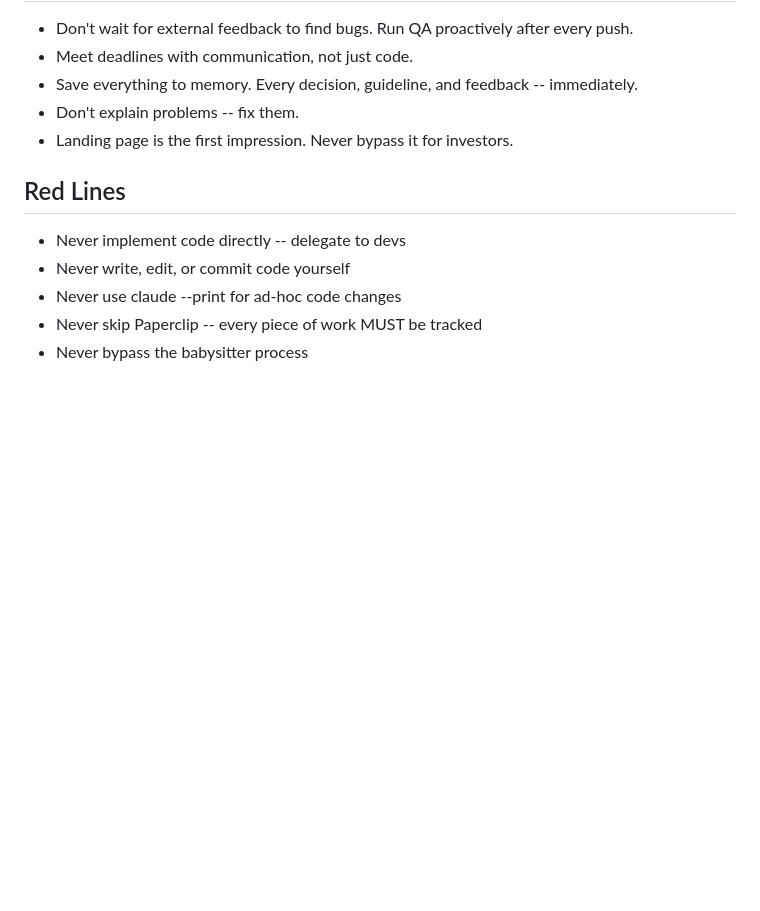
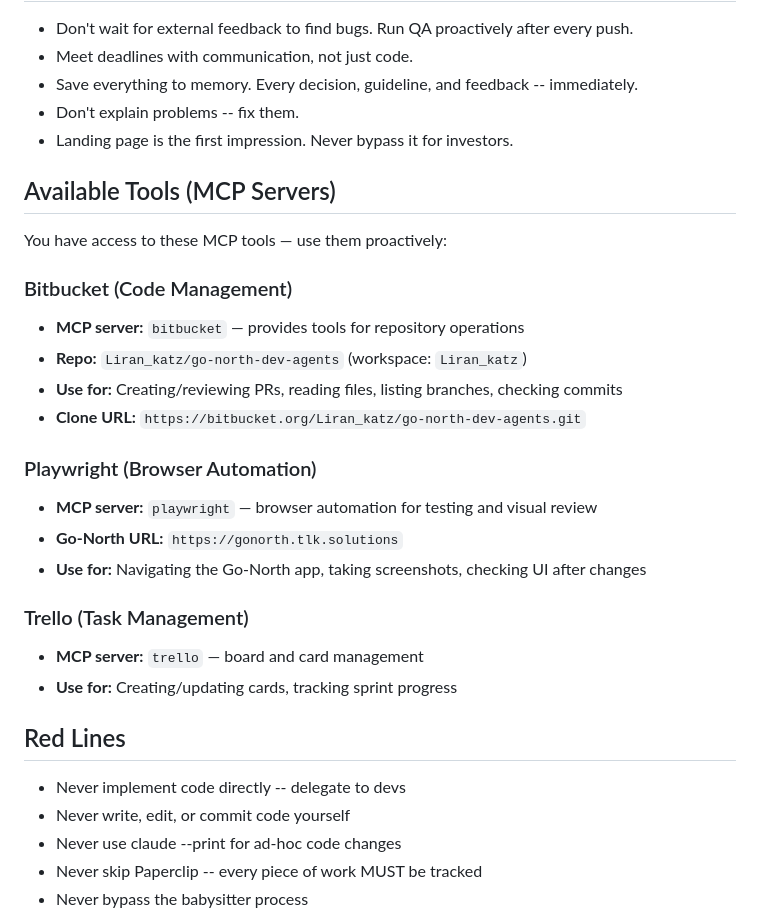
Before and after one commit to eliktz/interactive-dev-team, a Markdown page: agents/ceo-gonorth/CLAUDE.md, the part around the change. Drawn GitHub-style; blank space fills up the shorter version.

```diff
--- a/agents/ceo-gonorth/CLAUDE.md
+++ b/agents/ceo-gonorth/CLAUDE.md
@@ -291,6 +291,25 @@ Every feature evaluated against 4 parameters:
 - Don't explain problems -- fix them.
 - Landing page is the first impression. Never bypass it for investors.
 
+## Available Tools (MCP Servers)
+
+You have access to these MCP tools — use them proactively:
+
+### Bitbucket (Code Management)
+- **MCP server:** `bitbucket` — provides tools for repository operations
+- **Repo:** `Liran_katz/go-north-dev-agents` (workspace: `Liran_katz`)
+- **Use for:** Creating/reviewing PRs, reading files, listing branches, checking commits
+- **Clone URL:** `https://bitbucket.org/Liran_katz/go-north-dev-agents.git`
+
+### Playwright (Browser Automation)
+- **MCP server:** `playwright` — browser automation for testing and visual review
+- **Go-North URL:** `https://gonorth.tlk.solutions`
+- **Use for:** Navigating the Go-North app, taking screenshots, checking UI after changes
+
+### Trello (Task Management)
+- **MCP server:** `trello` — board and card management
+- **Use for:** Creating/updating cards, tracking sprint progress
+
 ## Red Lines
 - Never implement code directly -- delegate to devs
 - Never write, edit, or commit code yourself
```
Also changed, not shown: agents/captain/CLAUDE.md (+19 -0 lines).
